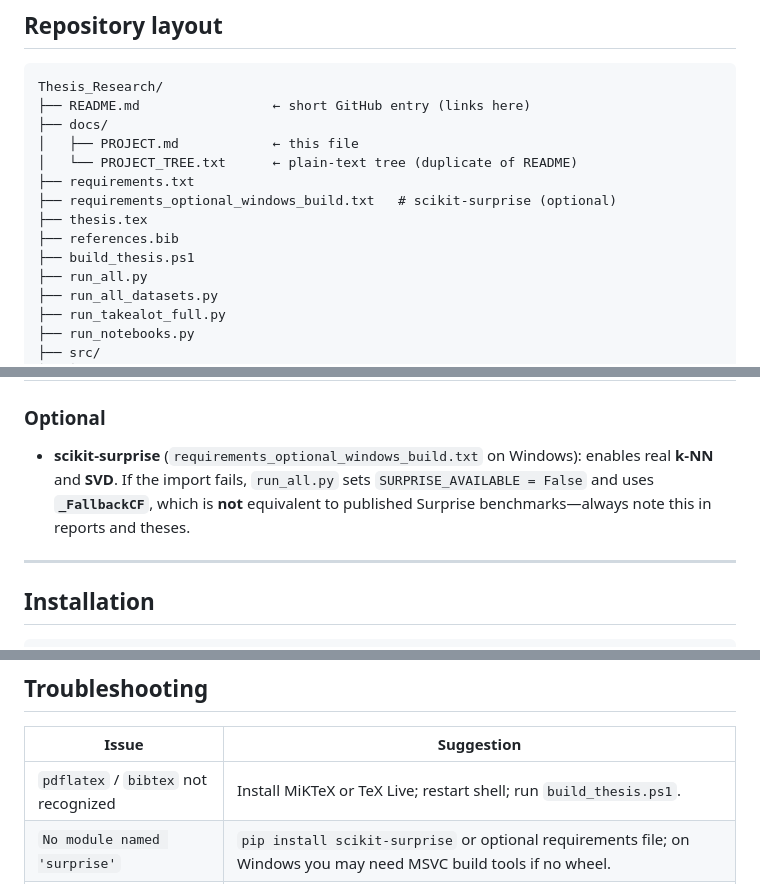
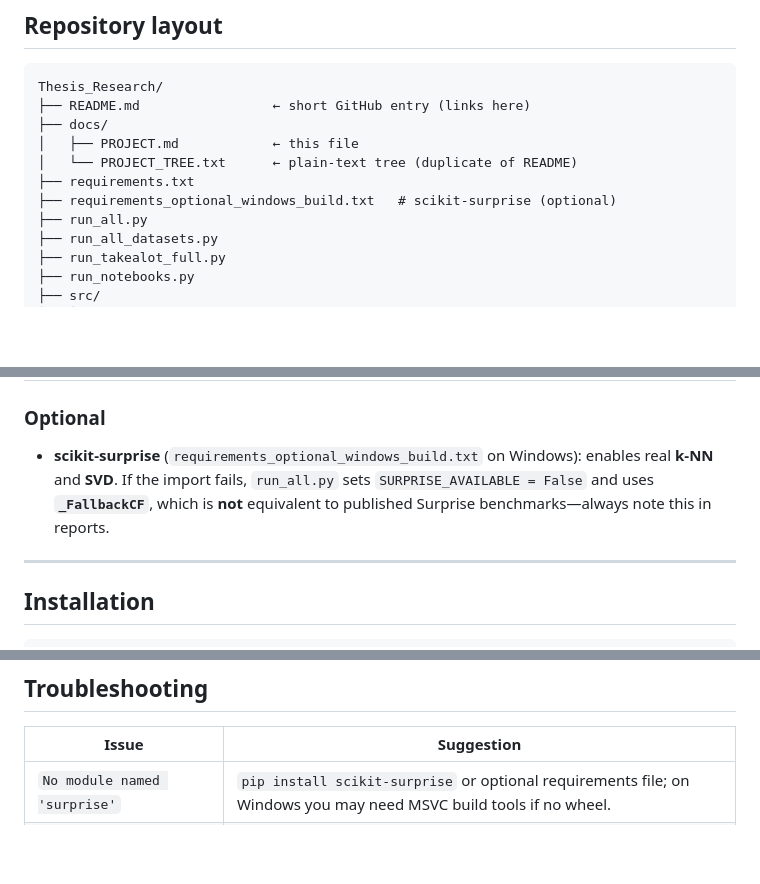
Before and after one commit to cebo130/Recommender-Biases-Framework, a Markdown page: docs/PROJECT.md, 3 parts joined by grey strips. Rendered like a GitHub page; blank space fills up the shorter version.

```diff
--- a/docs/PROJECT.md
+++ b/docs/PROJECT.md
@@ -57,9 +56,6 @@ Thesis_Research/
 │   └── PROJECT_TREE.txt      ← plain-text tree (duplicate of README)
 ├── requirements.txt
 ├── requirements_optional_windows_build.txt   # scikit-surprise (optional)
-├── thesis.tex
-├── references.bib
-├── build_thesis.ps1
 ├── run_all.py
 ├── run_all_datasets.py
 ├── run_takealot_full.py
@@ -108,7 +104,7 @@ Thesis_Research/
 
 ### Optional
 
-- **scikit-surprise** (`requirements_optional_windows_build.txt` on Windows): enables real **k-NN** and **SVD**. If the import fails, `run_all.py` sets `SURPRISE_AVAILABLE = False` and uses **`_FallbackCF`**, which is **not** equivalent to published Surprise benchmarks—always note this in reports and theses.
+- **scikit-surprise** (`requirements_optional_windows_build.txt` on Windows): enables real **k-NN** and **SVD**. If the import fails, `run_all.py` sets `SURPRISE_AVAILABLE = False` and uses **`_FallbackCF`**, which is **not** equivalent to published Surprise benchmarks—always note this in reports.
 
 ---
 
@@ -297,7 +273,6 @@ pdflatex thesis
 
 | Issue | Suggestion |
 |-------|------------|
-| `pdflatex` / `bibtex` not recognized | Install MiKTeX or TeX Live; restart shell; run `build_thesis.ps1`. |
 | `No module named 'surprise'` | `pip install scikit-surprise` or optional requirements file; on Windows you may need MSVC build tools if no wheel. |
 | ALS errors or implausible ALS metrics | Check stderr; confirm `implicit` version; inspect matrix indexing logs. |
 | Slow runs or memory errors | Use `ml-100k`; avoid running all models on huge catalogs until validated. |
```
Also changed, not shown: other parts of docs/PROJECT.md (+3 -35 lines).
